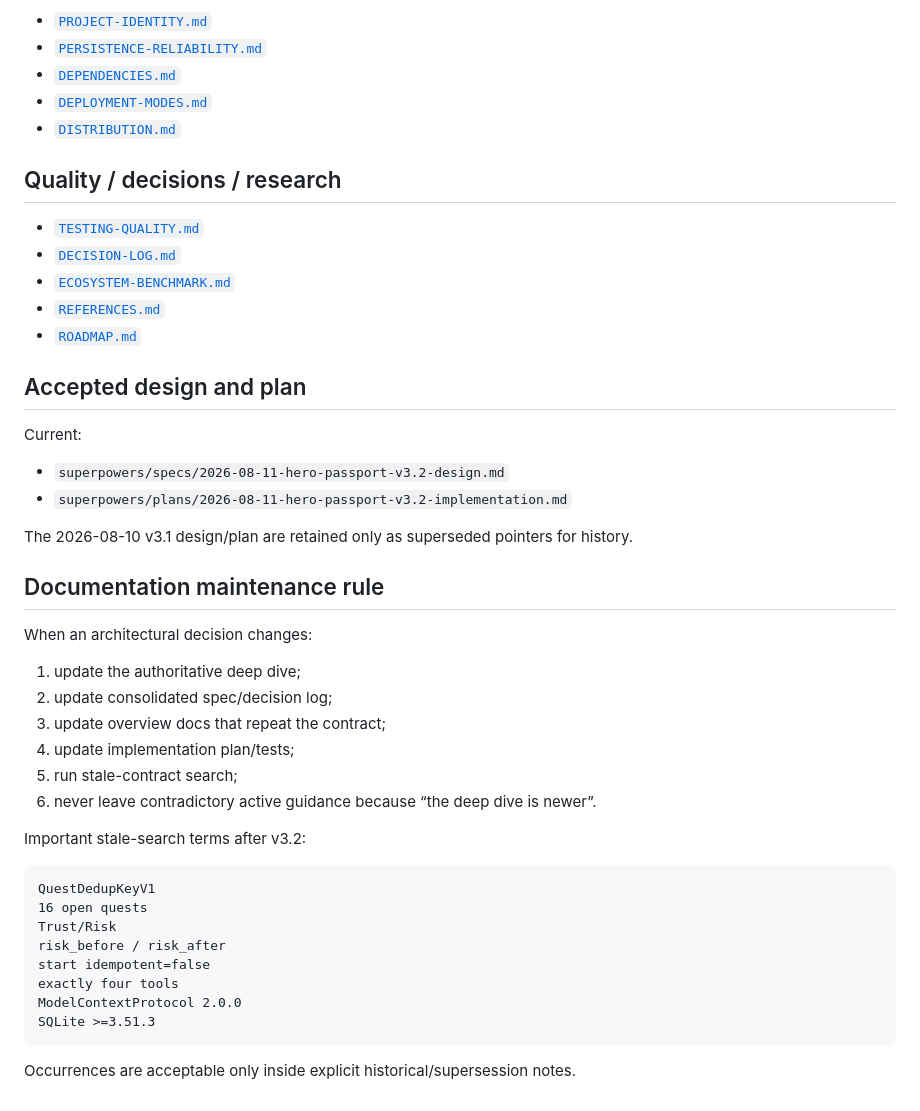
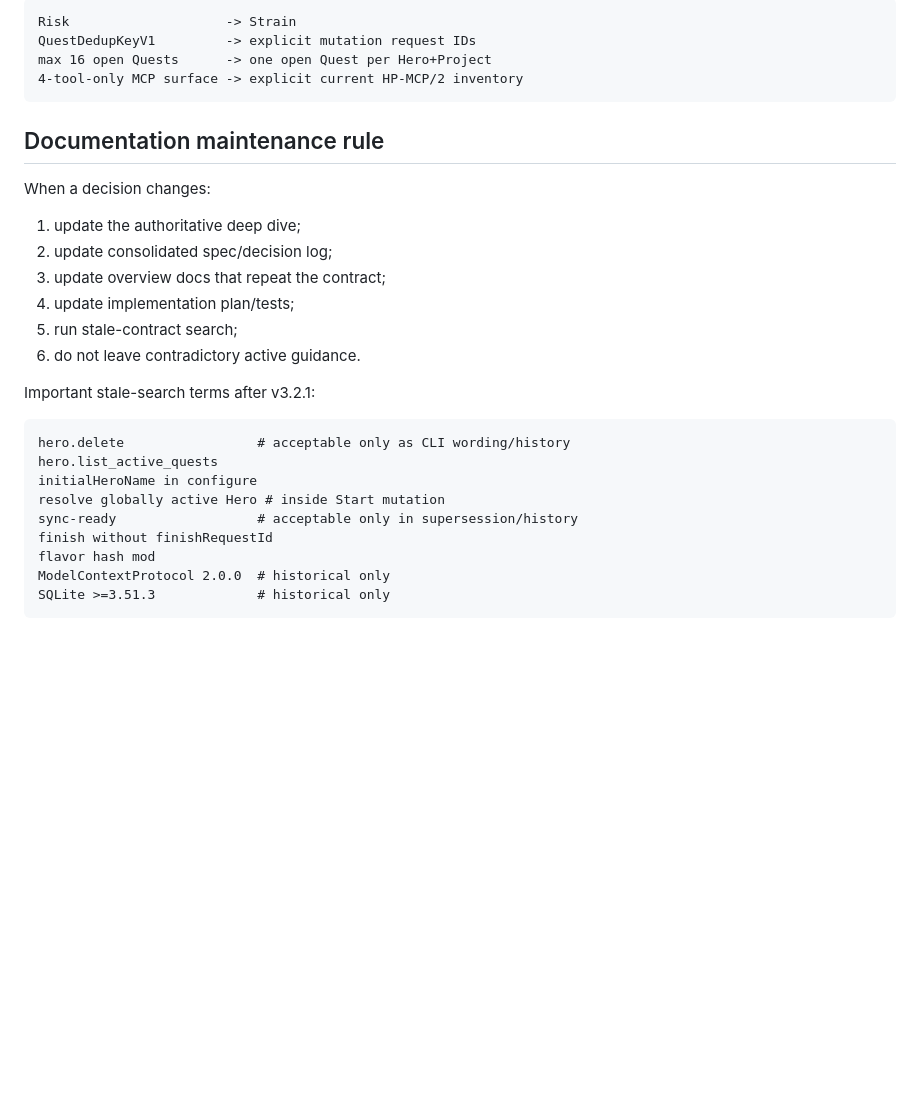
Before and after one commit to runtime-human/hero-passport, a Markdown page: docs/README.md, the part around one of its changes. Rendered like a GitHub page; blank space fills up the shorter version.

Commit message:
docs: point precedence to v3.2.1

````diff
--- a/docs/README.md
+++ b/docs/README.md
@@ -62,49 +62,32 @@ max 16 open Quests      -> retired; one open Quest per Hero+Project
 
-- [`PROJECT-IDENTITY.md`](PROJECT-IDENTITY.md)
-- [`PERSISTENCE-RELIABILITY.md`](PERSISTENCE-RELIABILITY.md)
-- [`DEPENDENCIES.md`](DEPENDENCIES.md)
-- [`DEPLOYMENT-MODES.md`](DEPLOYMENT-MODES.md)
-- [`DISTRIBUTION.md`](DISTRIBUTION.md)
-
-## Quality / decisions / research
-
-- [`TESTING-QUALITY.md`](TESTING-QUALITY.md)
-- [`DECISION-LOG.md`](DECISION-LOG.md)
-- [`ECOSYSTEM-BENCHMARK.md`](ECOSYSTEM-BENCHMARK.md)
-- [`REFERENCES.md`](REFERENCES.md)
-- [`ROADMAP.md`](ROADMAP.md)
-
-## Accepted design and plan
-
-Current:
-
-- `superpowers/specs/2026-08-11-hero-passport-v3.2-design.md`
-- `superpowers/plans/2026-08-11-hero-passport-v3.2-implementation.md`
-
-The 2026-08-10 v3.1 design/plan are retained only as superseded pointers for history.
+```text
+Risk                    -> Strain
+QuestDedupKeyV1         -> explicit mutation request IDs
+max 16 open Quests      -> one open Quest per Hero+Project
+4-tool-only MCP surface -> explicit current HP-MCP/2 inventory
+```
 
 ## Documentation maintenance rule
 
-When an architectural decision changes:
+When a decision changes:
 
 1. update the authoritative deep dive;
 2. update consolidated spec/decision log;
 3. update overview docs that repeat the contract;
 4. update implementation plan/tests;
 5. run stale-contract search;
-6. never leave contradictory active guidance because “the deep dive is newer”.
+6. do not leave contradictory active guidance.
 
-Important stale-search terms after v3.2:
+Important stale-search terms after v3.2.1:
 
 ```text
-QuestDedupKeyV1
-16 open quests
-Trust/Risk
-risk_before / risk_after
-start idempotent=false
-exactly four tools
-ModelContextProtocol 2.0.0
-SQLite >=3.51.3
+hero.delete                 # acceptable only as CLI wording/history
+hero.list_active_quests
+initialHeroName in configure
+resolve globally active Hero # inside Start mutation
+sync-ready                  # acceptable only in supersession/history
+finish without finishRequestId
+flavor hash mod
+ModelContextProtocol 2.0.0  # historical only
+SQLite >=3.51.3             # historical only
 ```
-
-Occurrences are acceptable only inside explicit historical/supersession notes.
````
Also changed, not shown: other parts of docs/README.md (+33 -33 lines).
